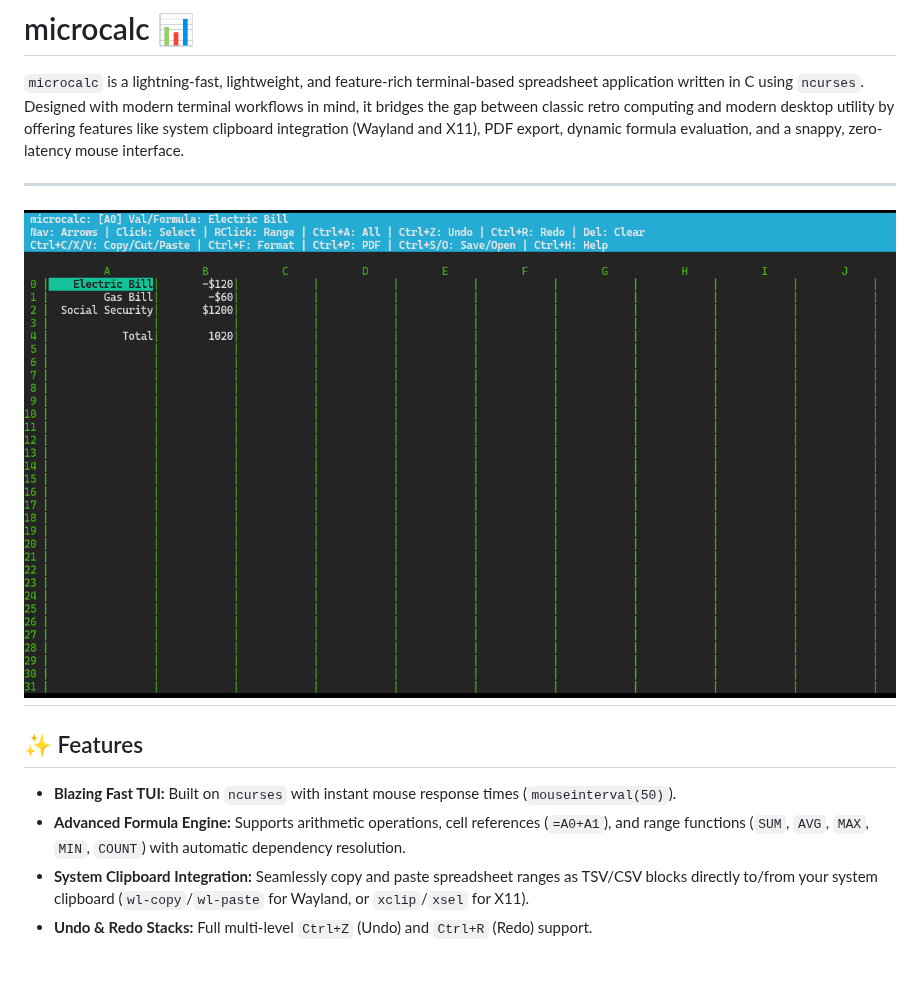
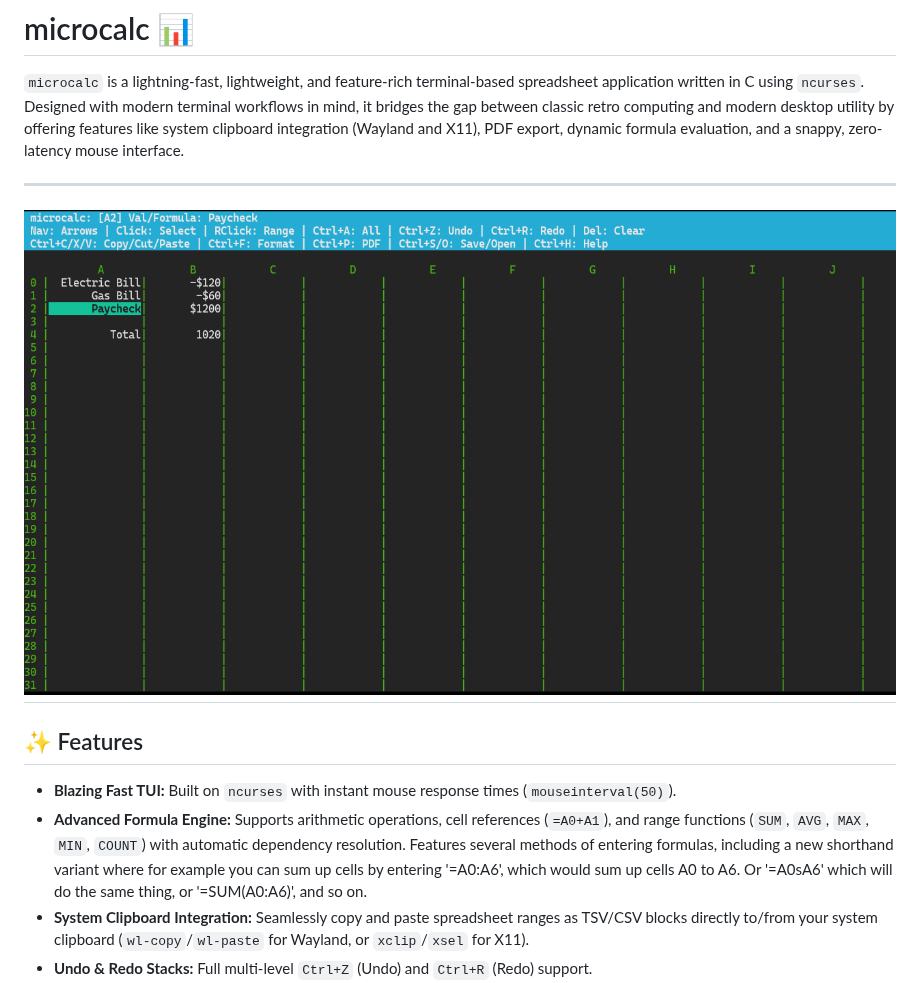
Before and after one commit to nerdistmonk/microcalc, a Markdown page: readme.md, the part around the change. Rendered like a GitHub page; pictures changed too: shot.png; blank space fills up the shorter version.

```diff
--- a/readme.md
+++ b/readme.md
@@ -9,7 +9,7 @@
 ## ✨ Features
 
 - **Blazing Fast TUI:** Built on `ncurses` with instant mouse response times (`mouseinterval(50)`).
-- **Advanced Formula Engine:** Supports arithmetic operations, cell references (`=A0+A1`), and range functions (`SUM`, `AVG`, `MAX`, `MIN`, `COUNT`) with automatic dependency resolution.
+- **Advanced Formula Engine:** Supports arithmetic operations, cell references (`=A0+A1`), and range functions (`SUM`, `AVG`, `MAX`, `MIN`, `COUNT`) with automatic dependency resolution. Features several methods of entering formulas, including a new shorthand variant where for example you can sum up cells by entering '=A0:A6', which would sum up cells A0 to A6. Or '=A0sA6' which will do the same thing, or '=SUM(A0:A6)', and so on.
 - **System Clipboard Integration:** Seamlessly copy and paste spreadsheet ranges as TSV/CSV blocks directly to/from your system clipboard (`wl-copy`/`wl-paste` for Wayland, or `xclip`/`xsel` for X11).
 - **Undo & Redo Stacks:** Full multi-level `Ctrl+Z` (Undo) and `Ctrl+R` (Redo) support.
 - **Printable PDF Export:** Export your sheet directly into a clean, standalone PDF document complete with dynamic column-width layout and Helvetica typography.
```
